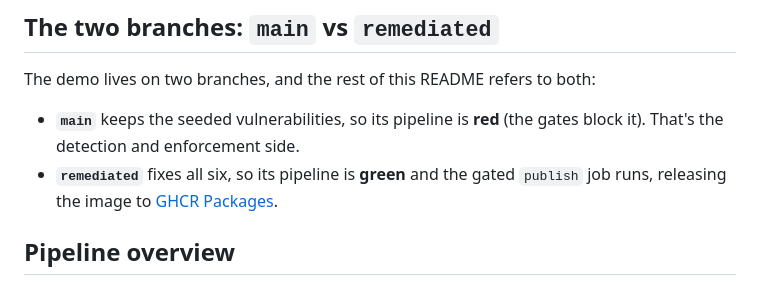
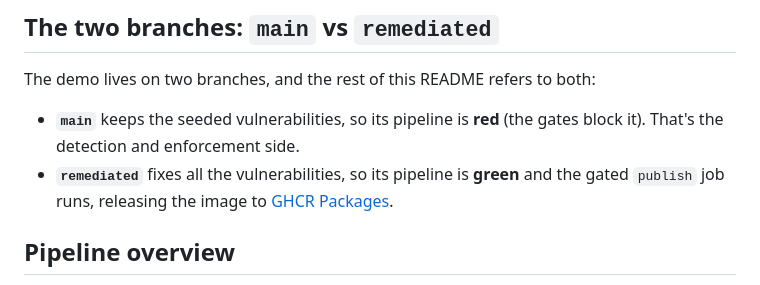
Before and after one commit to BohdanPanasenko/devsecops-pipeline-demo, a Markdown page: README.md, the part around the change. Rendered like a GitHub page.

Commit message:
Fix typo in README about remediated branch

```diff
--- a/README.md
+++ b/README.md
@@ -40,7 +40,7 @@ The demo lives on two branches, and the rest of this README refers to both:
 
 - **`main`** keeps the seeded vulnerabilities, so its pipeline is **red** (the gates
   block it). That's the detection and enforcement side.
-- **`remediated`** fixes all six, so its pipeline is **green** and the gated `publish`
+- **`remediated`** fixes all the vulnerabilities, so its pipeline is **green** and the gated `publish`
   job runs, releasing the image to
   [GHCR&nbsp;Packages](https://github.com/BohdanPanasenko/devsecops-pipeline-demo/pkgs/container/devsecops-pipeline-demo).
 
```
